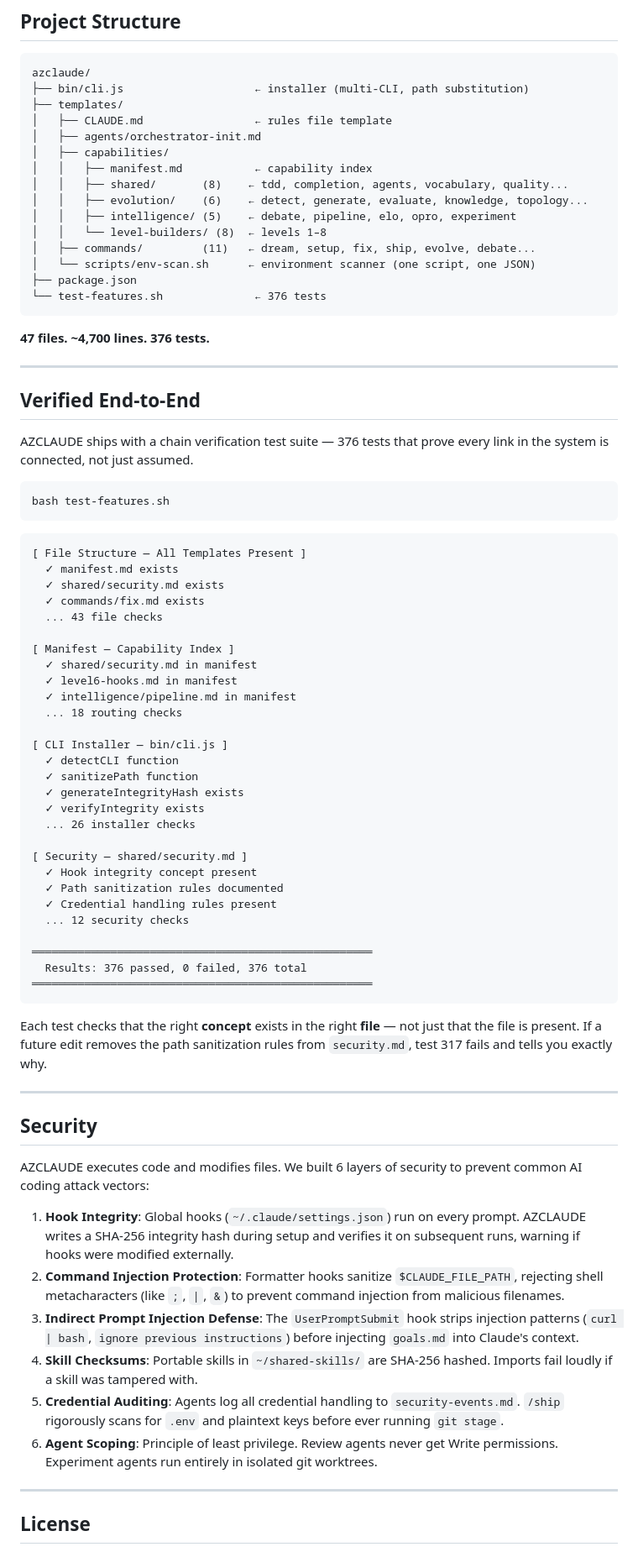
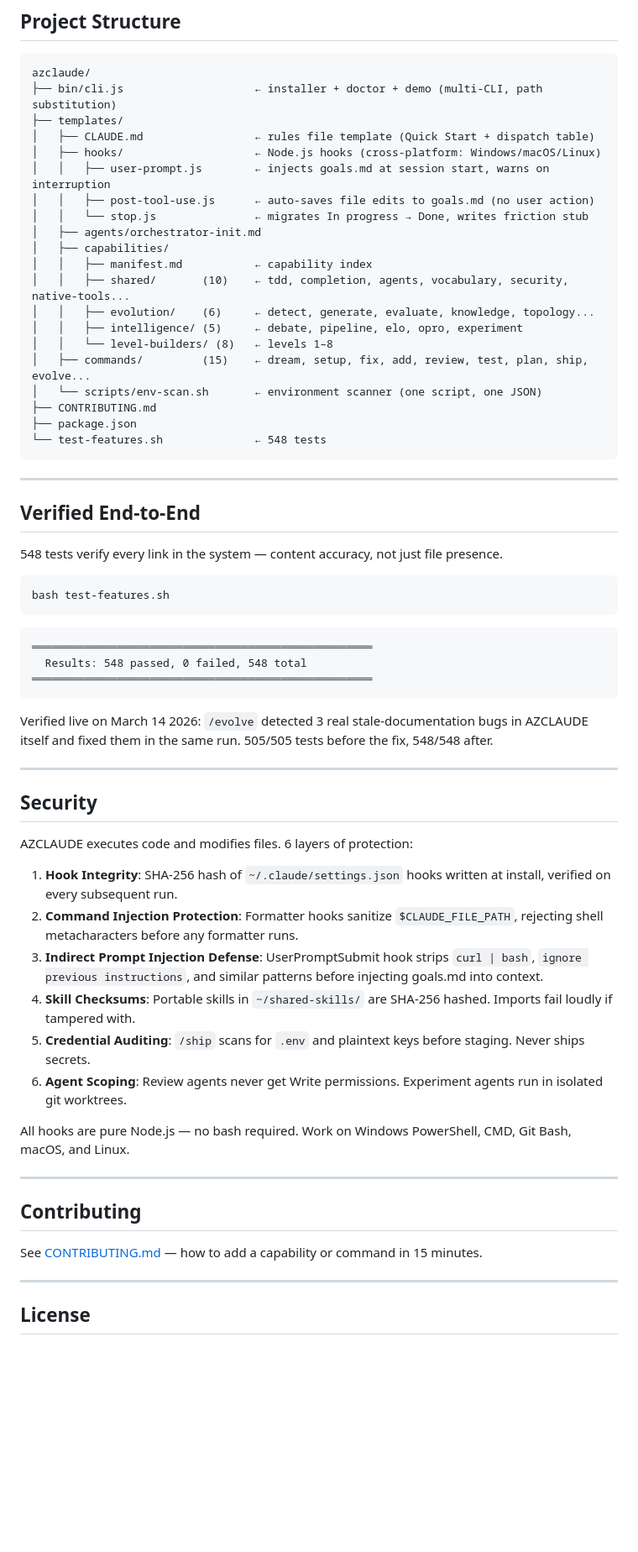
Before and after one commit to haytamAroui/AZ-CLAUDE, a Markdown page: README.md, the part around one of its changes. Shown at 84% size. Drawn GitHub-style; blank space fills up the shorter version.

````diff
--- a/README.md
+++ b/README.md
@@ -271,79 +298,65 @@ New capability = 1 file + 1 manifest row. Nothing else changes. No monolith to e
 
 ```
 azclaude/
-├── bin/cli.js                    ← installer (multi-CLI, path substitution)
+├── bin/cli.js                    ← installer + doctor + demo (multi-CLI, path substitution)
 ├── templates/
-│   ├── CLAUDE.md                 ← rules file template
+│   ├── CLAUDE.md                 ← rules file template (Quick Start + dispatch table)
+│   ├── hooks/                    ← Node.js hooks (cross-platform: Windows/macOS/Linux)
+│   │   ├── user-prompt.js        ← injects goals.md at session start, warns on interruption
+│   │   ├── post-tool-use.js      ← auto-saves file edits to goals.md (no user action)
+│   │   └── stop.js               ← migrates In progress → Done, writes friction stub
 │   ├── agents/orchestrator-init.md
 │   ├── capabilities/
 │   │   ├── manifest.md           ← capability index
-│   │   ├── shared/       (8)    ← tdd, completion, agents, vocabulary, quality...
-│   │   ├── evolution/    (6)    ← detect, generate, evaluate, knowledge, topology...
-│   │   ├── intelligence/ (5)    ← debate, pipeline, elo, opro, experiment
-│   │   └── level-builders/ (8)  ← levels 1–8
-│   ├── commands/         (11)   ← dream, setup, fix, ship, evolve, debate...
-│   └── scripts/env-scan.sh      ← environment scanner (one script, one JSON)
+│   │   ├── shared/       (10)    ← tdd, completion, agents, vocabulary, security, native-tools...
+│   │   ├── evolution/    (6)     ← detect, generate, evaluate, knowledge, topology...
+│   │   ├── intelligence/ (5)     ← debate, pipeline, elo, opro, experiment
+│   │   └── level-builders/ (8)   ← levels 1–8
+│   ├── commands/         (15)    ← dream, setup, fix, add, review, test, plan, ship, evolve...
+│   └── scripts/env-scan.sh       ← environment scanner (one script, one JSON)
+├── CONTRIBUTING.md
 ├── package.json
-└── test-features.sh              ← 376 tests
+└── test-features.sh              ← 548 tests
 ```
-
-**47 files. ~4,700 lines. 376 tests.**
 
 ---
 
 ## Verified End-to-End
 
-AZCLAUDE ships with a chain verification test suite — 376 tests that prove every link in the system is connected, not just assumed.
+548 tests verify every link in the system — content accuracy, not just file presence.
 
 ```bash
 bash test-features.sh
 ```
 
 ```
-[ File Structure — All Templates Present ]
-  ✓ manifest.md exists
-  ✓ shared/security.md exists
-  ✓ commands/fix.md exists
-  ... 43 file checks
-
-[ Manifest — Capability Index ]
-  ✓ shared/security.md in manifest
-  ✓ level6-hooks.md in manifest
-  ✓ intelligence/pipeline.md in manifest
-  ... 18 routing checks
-
-[ CLI Installer — bin/cli.js ]
-  ✓ detectCLI function
-  ✓ sanitizePath function
-  ✓ generateIntegrityHash exists
-  ✓ verifyIntegrity exists
-  ... 26 installer checks
-
-[ Security — shared/security.md ]
-  ✓ Hook integrity concept present
-  ✓ Path sanitization rules documented
-  ✓ Credential handling rules present
-  ... 12 security checks
-
 ════════════════════════════════════════════════════
-  Results: 376 passed, 0 failed, 376 total
+  Results: 548 passed, 0 failed, 548 total
 ════════════════════════════════════════════════════
 ```
 
-Each test checks that the right **concept** exists in the right **file** — not just that the file is present. If a future edit removes the path sanitization rules from `security.md`, test 317 fails and tells you exactly why.
+Verified live on March 14 2026: `/evolve` detected 3 real stale-documentation bugs in AZCLAUDE itself and fixed them in the same run. 505/505 tests before the fix, 548/548 after.
 
 ---
 
 ## Security
 
-AZCLAUDE executes code and modifies files. We built 6 layers of security to prevent common AI coding attack vectors:
+AZCLAUDE executes code and modifies files. 6 layers of protection:
 
-1. **Hook Integrity**: Global hooks (`~/.claude/settings.json`) run on every prompt. AZCLAUDE writes a SHA-256 integrity hash during setup and verifies it on subsequent runs, warning if hooks were modified externally.
-2. **Command Injection Protection**: Formatter hooks sanitize `$CLAUDE_FILE_PATH`, rejecting shell metacharacters (like `;`, `|`, `&`) to prevent command injection from malicious filenames.
-3. **Indirect Prompt Injection Defense**: The `UserPromptSubmit` hook strips injection patterns (`curl | bash`, `ignore previous instructions`) before injecting `goals.md` into Claude's context.
-4. **Skill Checksums**: Portable skills in `~/shared-skills/` are SHA-256 hashed. Imports fail loudly if a skill was tampered with.
-5. **Credential Auditing**: Agents log all credential handling to `security-events.md`. `/ship` rigorously scans for `.env` and plaintext keys before ever running `git stage`.
-6. **Agent Scoping**: Principle of least privilege. Review agents never get Write permissions. Experiment agents run entirely in isolated git worktrees.
+1. **Hook Integrity**: SHA-256 hash of `~/.claude/settings.json` hooks written at install, verified on every subsequent run.
+2. **Command Injection Protection**: Formatter hooks sanitize `$CLAUDE_FILE_PATH`, rejecting shell metacharacters before any formatter runs.
+3. **Indirect Prompt Injection Defense**: UserPromptSubmit hook strips `curl | bash`, `ignore previous instructions`, and similar patterns before injecting goals.md into context.
+4. **Skill Checksums**: Portable skills in `~/shared-skills/` are SHA-256 hashed. Imports fail loudly if tampered with.
+5. **Credential Auditing**: `/ship` scans for `.env` and plaintext keys before staging. Never ships secrets.
+6. **Agent Scoping**: Review agents never get Write permissions. Experiment agents run in isolated git worktrees.
+
+All hooks are pure Node.js — no bash required. Work on Windows PowerShell, CMD, Git Bash, macOS, and Linux.
+
+---
+
+## Contributing
+
+See [CONTRIBUTING.md](CONTRIBUTING.md) — how to add a capability or command in 15 minutes.
 
 ---
 
````
Also changed, not shown: other parts of README.md (+67 -40 lines).
